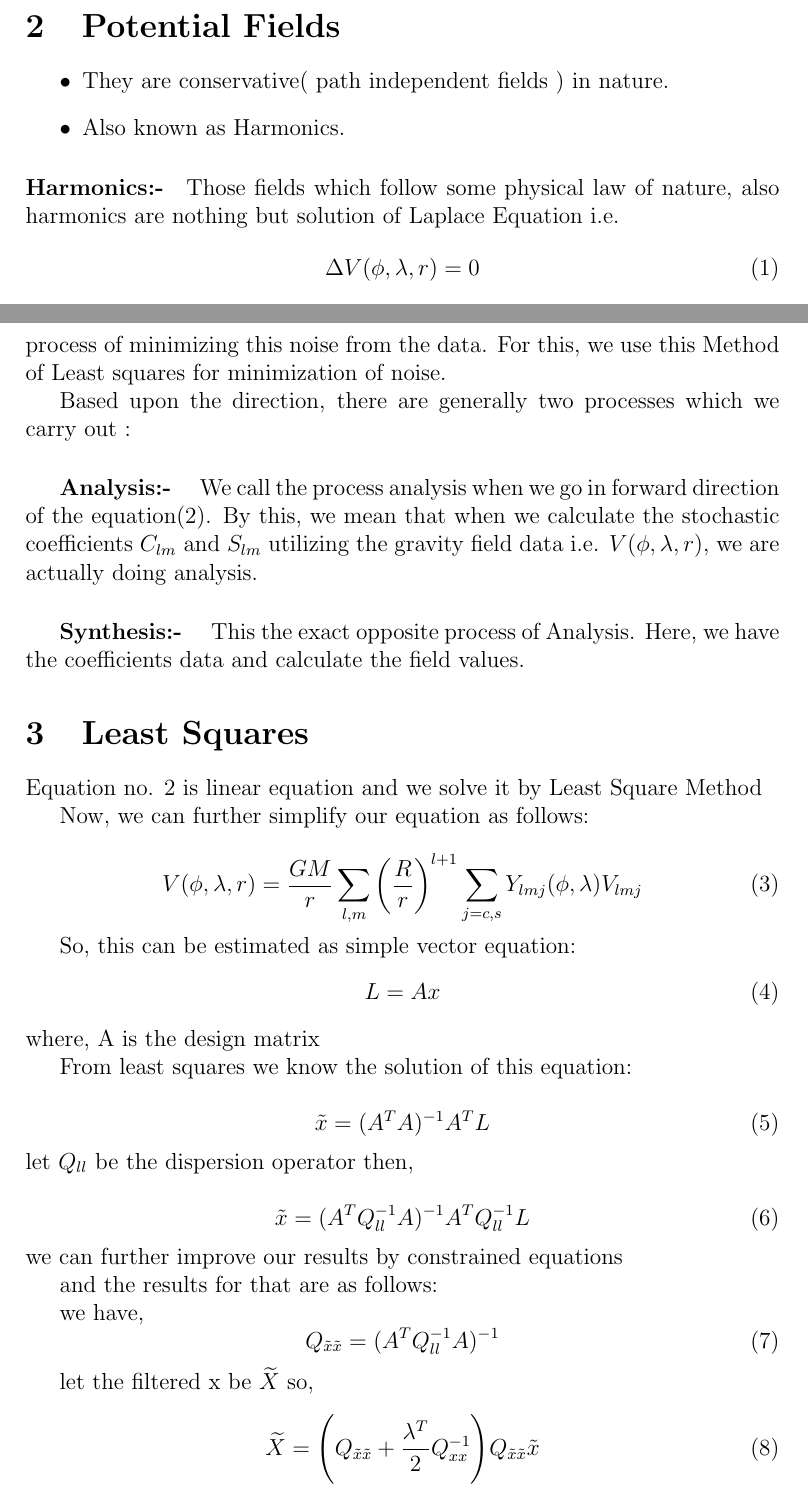
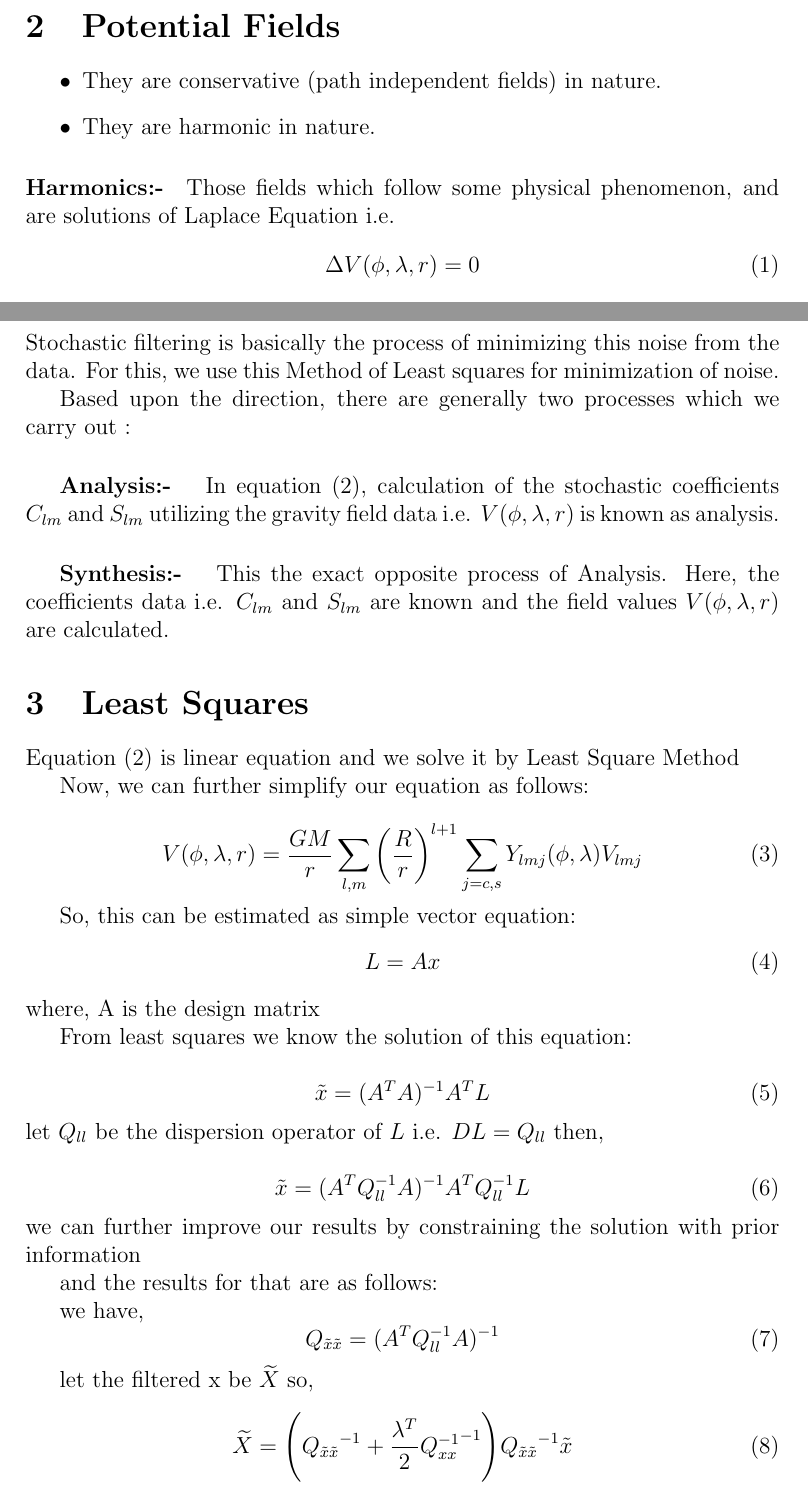
Before and after one commit to sgraghav/GRACE-Mission, a LaTeX document (Grace_report_by_Raghvendra_Vaibhav_Kshitj.tex): two parts of pages 4 and 5 of 12, joined at a grey line, cut so that both start at the same text. Compiled offline with pdfLaTeX.

Commit message:
Update Grace_report_by_Raghvendra_Vaibhav_Kshitj.tex

```diff
--- a/Grace_report_by_Raghvendra_Vaibhav_Kshitj.tex
+++ b/Grace_report_by_Raghvendra_Vaibhav_Kshitj.tex
@@ -58,11 +58,11 @@ Panel 4: When both spacecraft are over water again, the trailing spacecraft is s
 
 \section{Potential Fields}
 \begin{itemize}
-\item They are conservative( path independent fields ) in nature.
-\item Also known as Harmonics.
+\item They are conservative (path independent fields) in nature.
+\item They are harmonic in nature.
 \end{itemize}
 \paragraph{Harmonics:-}
- Those fields which follow some physical law of nature, also harmonics are nothing but solution of Laplace Equation i.e.
+ Those fields which follow some physical phenomenon, and are solutions of Laplace Equation i.e.
 \begin {equation}
       \Delta  V(\phi,\lambda,r)=0
 \end{equation}
@@ -90 +87,0 @@ These functions i.e. Legendre and trigonometric function also known as fourier f
-Here, the constant appearing $C_{lm}$and $S_{lm}$ , they are the raw data which we get after refining process of original data which we get from the satellite. But this data contains sometimes huge amount of noises because of several other factors. Stochastic filtering is basically the process of minimizing this noise from the data. For this, we use this Method of Least squares for minimization of noise.
@@ -91,10 +91,11 @@ Here, the constant appearing $C_{lm}$and $S_{lm}$ , they are the raw data which
+Here, the $C_{lm}$and $S_{lm}$ are called spherical harmonic coefficients and they are the raw data which we get after refining process of original data which we get from the satellite. But this data contains sometimes huge amount of noises because of several other factors. Stochastic filtering is basically the process of minimizing this noise from the data. For this, we use this Method of Least squares for minimization of noise.
 
 Based upon the direction, there are generally two processes which we carry out :
 
-\subparagraph{Analysis:- }  We call the process analysis when we go in forward direction of the equation(2). By this, we mean that when we calculate the stochastic coefficients $C_{lm} $ and $S_{lm}$ utilizing the gravity field data i.e. $V(\phi,\lambda,r)$, we are actually doing analysis.
- \subparagraph{Synthesis:- } This the exact opposite process of Analysis. Here, we have the coefficients data and calculate the field values.
+\subparagraph{Analysis:- }  In equation (2), calculation of the stochastic coefficients $C_{lm} $ and $S_{lm}$ utilizing the gravity field data i.e. $V(\phi,\lambda,r)$ is known as analysis.
+ \subparagraph{Synthesis:- } This the exact opposite process of Analysis. Here, the coefficients data i.e. $C_{lm} $ and $S_{lm}$ are known and the field values $V(\phi,\lambda,r)$ are calculated.
 \section{Least Squares}
-Equation no. 2 is linear equation and we solve it by Least Square Method
+Equation (2) is linear equation and we solve it by Least Square Method
 
 Now, we can further simplify our equation as follows:
 
@@ -113,13 +114,13 @@ From least squares we know the solution of this equation:
 \begin{equation}
 \tilde{x} =(A^T A)^{-1} A^T L
 \end{equation}
-let $ Q_{ll}$ be the dispersion operator
+let $ Q_{ll}$ be the dispersion operator of $L$ i.e. $D{L}=Q_{ll}$
 then,
 
 \begin{equation}
 \tilde{x} =(A^T Q_{ll}^{-1} A)^{-1} A^T Q_{ll}^{-1} L
 \end{equation}
- we can further improve our results by constrained equations
+ we can further improve our results by constraining the solution with prior information
 
  and the results for that are as follows:
 
@@ -131,7 +132,7 @@ then,
  let the filtered x be $\widetilde{X}$
  so,
  \begin{equation}
- \widetilde{X}= \Bigg( Q_{\tilde{x}\tilde{x}} + \frac{\lambda^T}{2}Q_{xx}^{-1} \Bigg) Q_{\tilde{x}     \tilde{x}}  \tilde{x}
+ \widetilde{X}= \Bigg( {Q_{\tilde{x}\tilde{x}}}^{-1} + \frac{\lambda^T}{2}{Q_{xx}^{-1}}^{-1} \Bigg) {Q_{\tilde{x}     \tilde{x}}}^{-1}  \tilde{x}
  \end{equation}
 
 \section{Spherical Harmonic Synthesis}
```
Also changed, not shown: Grace_report_by_Raghvendra_Vaibhav_Kshitj.tex (9 more changed lines).
